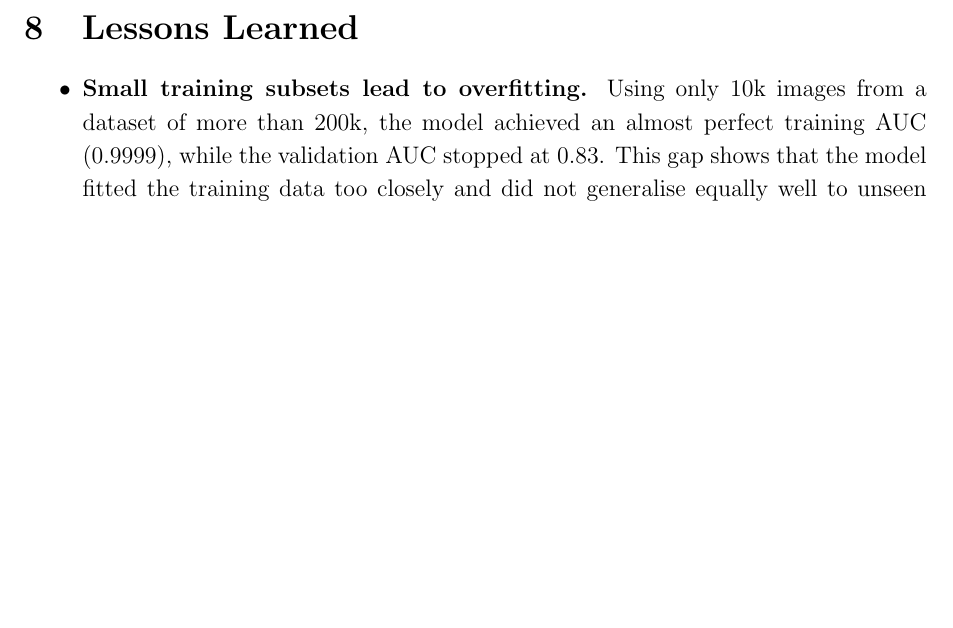
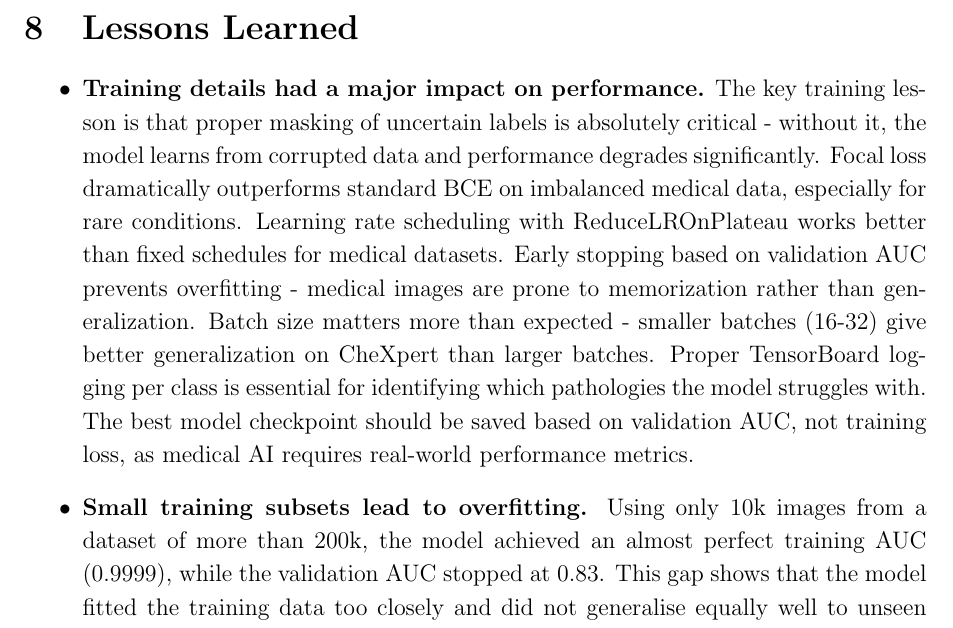
Before and after one commit to I-y6o-I/s26_xai_layercam, a LaTeX document (docs/final/final.tex): part of page 14 of 15, cut so that both start at the same text, the shorter picture padded with empty space. Compiled offline with pdfLaTeX.

Commit message:
docs: rename baseline submission to final submission and improve lessons learned
- Added final.pdf and renamed baseline.tex to final.tex
- Expanded lessons learned with key training insights: masking, focal loss, learning rate scheduling, early stopping, batch size, and logging best practices (lessons from Vanya)

```diff
--- a/docs/baseline.tex
+++ b/docs/final/final.tex
@@ -337,6 +337,10 @@ The role of the LLMs was to validate and refine these observations; final conclu
 \section{Lessons Learned}
 
 \begin{itemize}
+    \item \textbf{Training details had a major impact on performance.}
+    The key training lesson is that proper masking of uncertain labels is absolutely critical - without it, the model learns from corrupted data and performance degrades significantly. Focal loss dramatically outperforms standard BCE on imbalanced medical data, especially for rare conditions. Learning rate scheduling with ReduceLROnPlateau works better than fixed schedules for medical datasets. Early stopping based on validation AUC prevents overfitting - medical images are prone to memorization rather than generalization. Batch size matters more than expected - smaller batches (16-32) give better generalization on CheXpert than larger batches. Proper TensorBoard logging per class is essential for identifying which pathologies the model struggles with. The best model checkpoint should be saved based on validation AUC, not training loss, as medical AI requires real-world performance metrics.
+
+
     \item \textbf{Small training subsets lead to overfitting.}
     Using only 10k images from a dataset of more than 200k, the model achieved an almost perfect training AUC (0.9999), while the validation AUC stopped at 0.83. This gap shows that the model fitted the training data too closely and did not generalise equally well to unseen examples. At the same time, there is a practical trade-off: even training on 10k images already takes more than an hour on our hardware. Future improvements therefore require a balance between better generalisation and realistic computational cost, for example through regularisation, augmentation, and more efficient training settings (it is needed be discussed more between team members).
 
```
Also changed, not shown: 1 other file.
